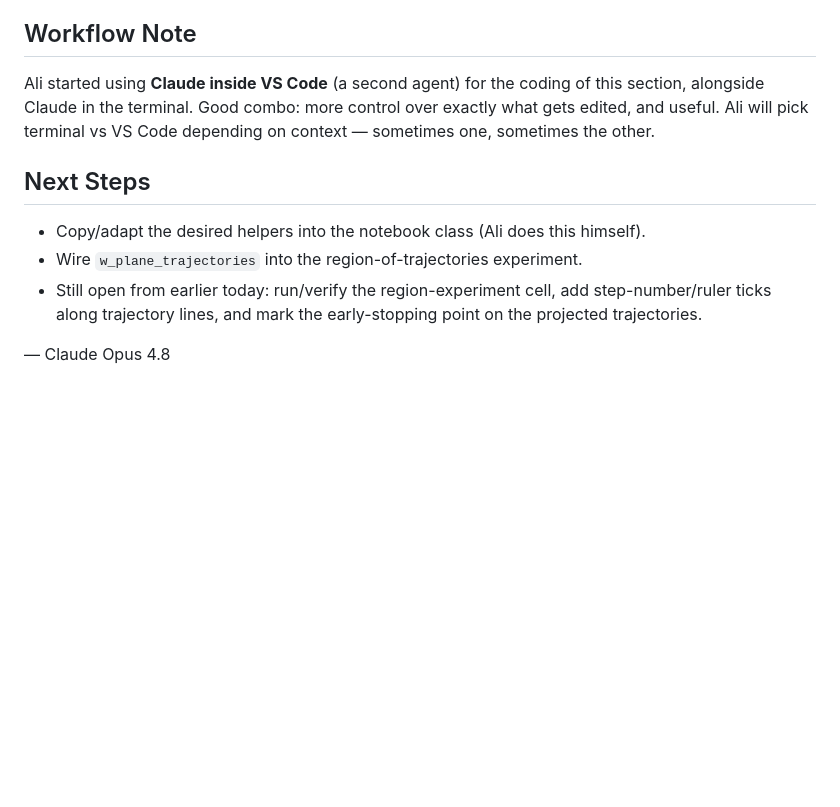
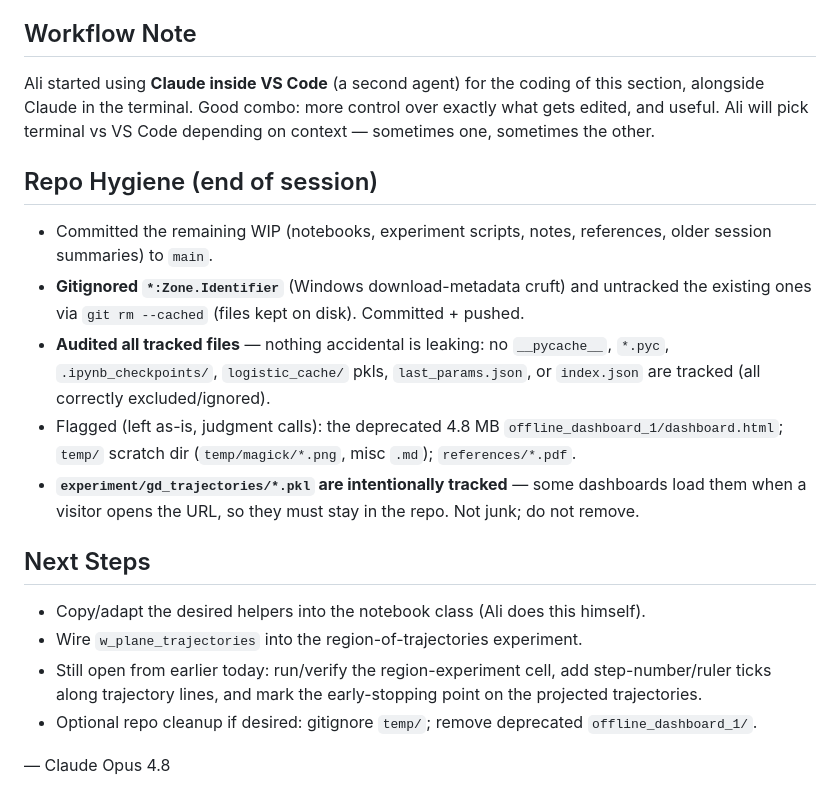
Before and after one commit to AliMorty/early_stopping, a Markdown page: session_summaries/2026-07-13_2.md, the part around the change. GitHub-like rendering; blank space fills up the shorter version.

Commit message:
Update 2026-07-13_2 summary with repo-hygiene steps
Co-Authored-By: Claude Opus 4.8 <noreply@anthropic.com>

```diff
--- a/session_summaries/2026-07-13_2.md
+++ b/session_summaries/2026-07-13_2.md
@@ -45,10 +45,24 @@ Ali started using **Claude inside VS Code** (a second agent) for the coding of t
 Claude in the terminal. Good combo: more control over exactly what gets edited, and useful. Ali will
 pick terminal vs VS Code depending on context — sometimes one, sometimes the other.
 
+## Repo Hygiene (end of session)
+- Committed the remaining WIP (notebooks, experiment scripts, notes, references, older session
+  summaries) to `main`.
+- **Gitignored `*:Zone.Identifier`** (Windows download-metadata cruft) and untracked the existing ones
+  via `git rm --cached` (files kept on disk). Committed + pushed.
+- **Audited all tracked files** — nothing accidental is leaking: no `__pycache__`, `*.pyc`,
+  `.ipynb_checkpoints/`, `logistic_cache/` pkls, `last_params.json`, or `index.json` are tracked (all
+  correctly excluded/ignored).
+- Flagged (left as-is, judgment calls): the deprecated 4.8 MB `offline_dashboard_1/dashboard.html`;
+  `temp/` scratch dir (`temp/magick/*.png`, misc `.md`); `references/*.pdf`.
+- **`experiment/gd_trajectories/*.pkl` are intentionally tracked** — some dashboards load them when a
+  visitor opens the URL, so they must stay in the repo. Not junk; do not remove.
+
 ## Next Steps
 - Copy/adapt the desired helpers into the notebook class (Ali does this himself).
 - Wire `w_plane_trajectories` into the region-of-trajectories experiment.
 - Still open from earlier today: run/verify the region-experiment cell, add step-number/ruler ticks along
   trajectory lines, and mark the early-stopping point on the projected trajectories.
+- Optional repo cleanup if desired: gitignore `temp/`; remove deprecated `offline_dashboard_1/`.
 
 — Claude Opus 4.8
```
